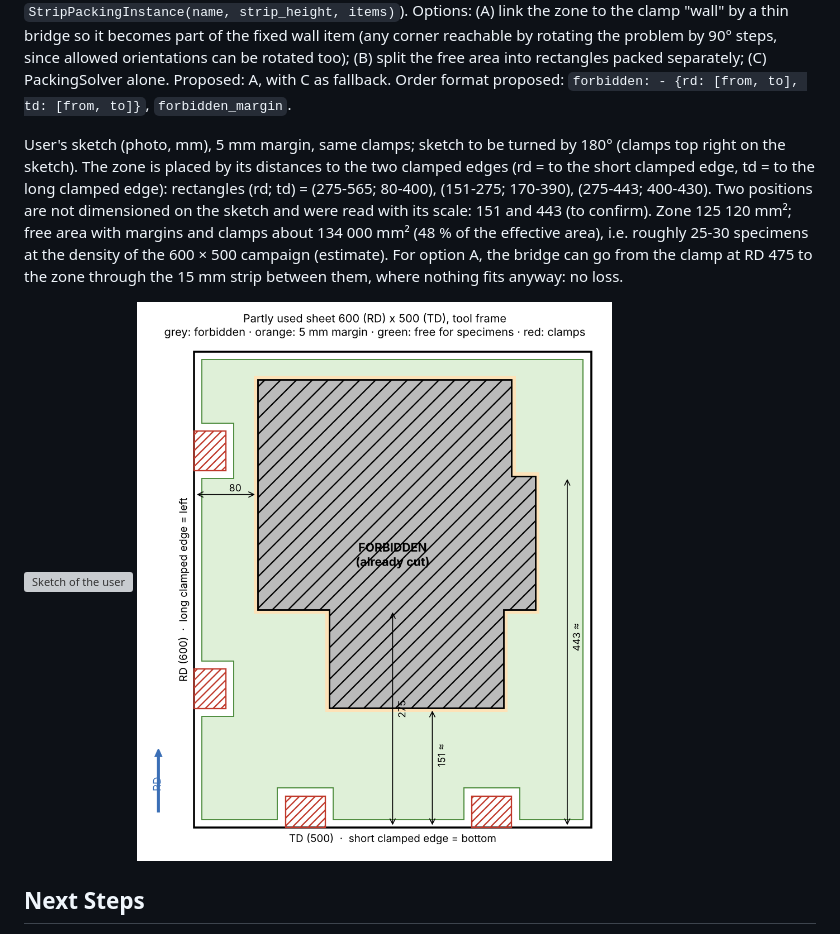
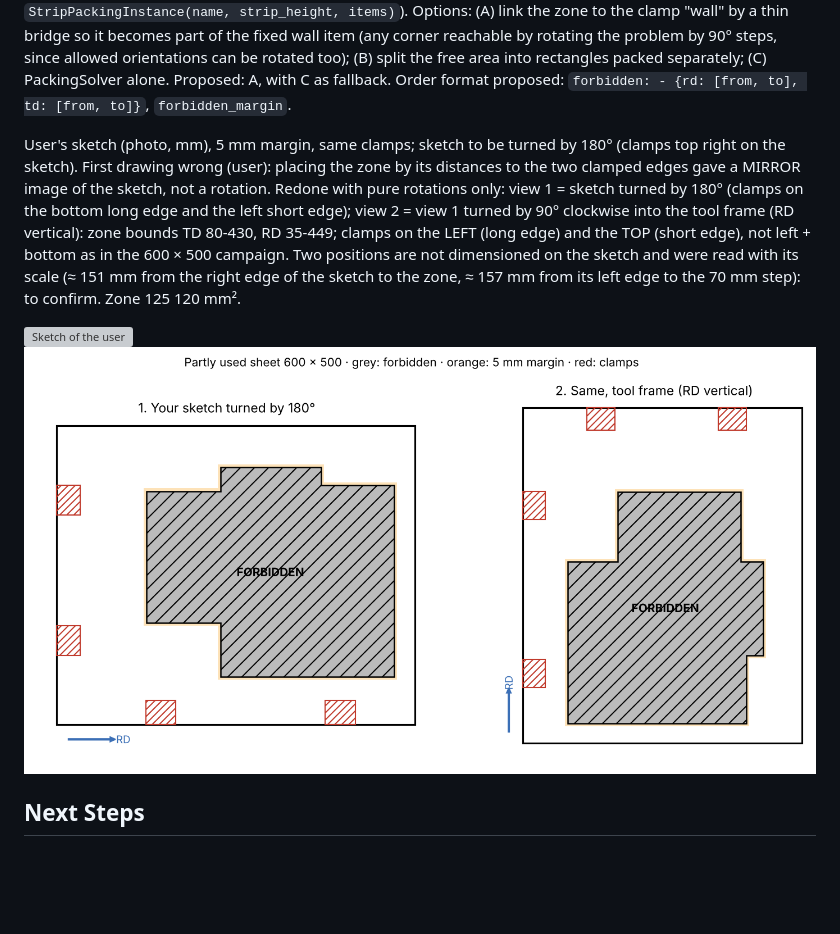
Before and after one commit to josselindavion/eth, a Markdown page: journal/2026-11-11.md, the part around the change. Rendered like a GitHub page; pictures changed too: journal/figures/2026-11-11/partly_used_sheet_rot180.png (added), journal/figures/2026-11-11/partly_used_sheet_zone.png (deleted); blank space fills up the shorter version; grey boxes are pictures that could not be loaded.

Commit message:
Journal: partly used sheet redrawn with pure rotations (first drawing was mirrored)
Co-Authored-By: Claude Opus 5.5 <noreply@anthropic.com>
Claude-Session: https://claude.ai/code/session_01C589DfWUKukz1Y6CSBotW7

```diff
--- a/journal/2026-11-11.md
+++ b/journal/2026-11-11.md
@@ -134,15 +134,15 @@ items)`). Options: (A) link the zone to the clamp "wall" by a thin bridge so it
 Order format proposed: `forbidden: - {rd: [from, to], td: [from, to]}`, `forbidden_margin`.
 
 User's sketch (photo, mm), 5 mm margin, same clamps; sketch to be turned by 180° (clamps top right on the sketch).
-The zone is placed by its distances to the two clamped edges (rd = to the short clamped edge, td = to the long
-clamped edge): rectangles (rd; td) = (275-565; 80-400), (151-275; 170-390), (275-443; 400-430). Two positions are not
-dimensioned on the sketch and were read with its scale: 151 and 443 (to confirm). Zone 125 120 mm²; free area with
-margins and clamps about 134 000 mm² (48 % of the effective area), i.e. roughly 25-30 specimens at the density of
-the 600 × 500 campaign (estimate). For option A, the bridge can go from the clamp at RD 475 to the zone through the
-15 mm strip between them, where nothing fits anyway: no loss.
+First drawing wrong (user): placing the zone by its distances to the two clamped edges gave a MIRROR image of the
+sketch, not a rotation. Redone with pure rotations only: view 1 = sketch turned by 180° (clamps on the bottom long
+edge and the left short edge); view 2 = view 1 turned by 90° clockwise into the tool frame (RD vertical): zone bounds
+TD 80-430, RD 35-449; clamps on the LEFT (long edge) and the TOP (short edge), not left + bottom as in the 600 × 500
+campaign. Two positions are not dimensioned on the sketch and were read with its scale (≈ 151 mm from the right edge
+of the sketch to the zone, ≈ 157 mm from its left edge to the 70 mm step): to confirm. Zone 125 120 mm².
 
 ![Sketch of the user](figures/2026-11-11/partly_used_sheet_sketch.png)
-![Forbidden zone in the tool frame](figures/2026-11-11/partly_used_sheet_zone.png)
+![Sketch turned by 180° and in the tool frame](figures/2026-11-11/partly_used_sheet_rot180.png)
 
 ## Next Steps
 
```
